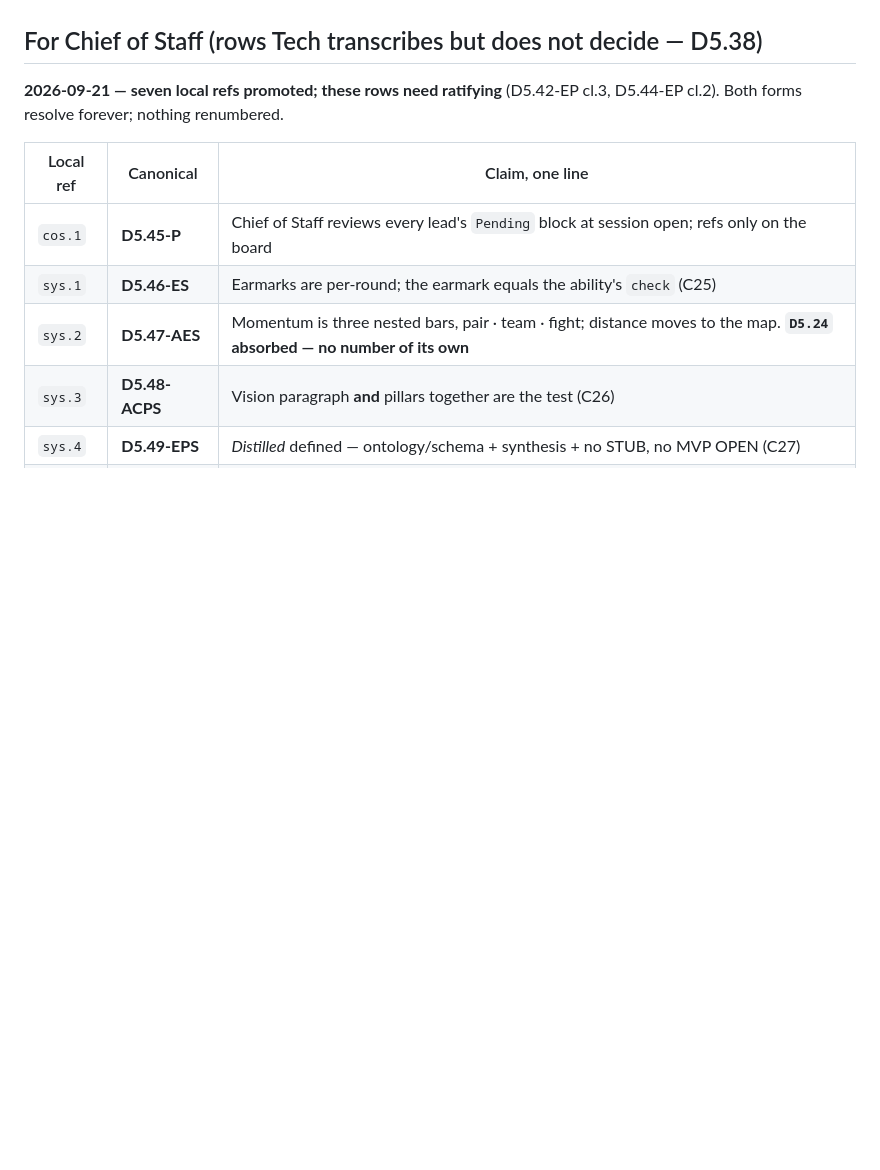
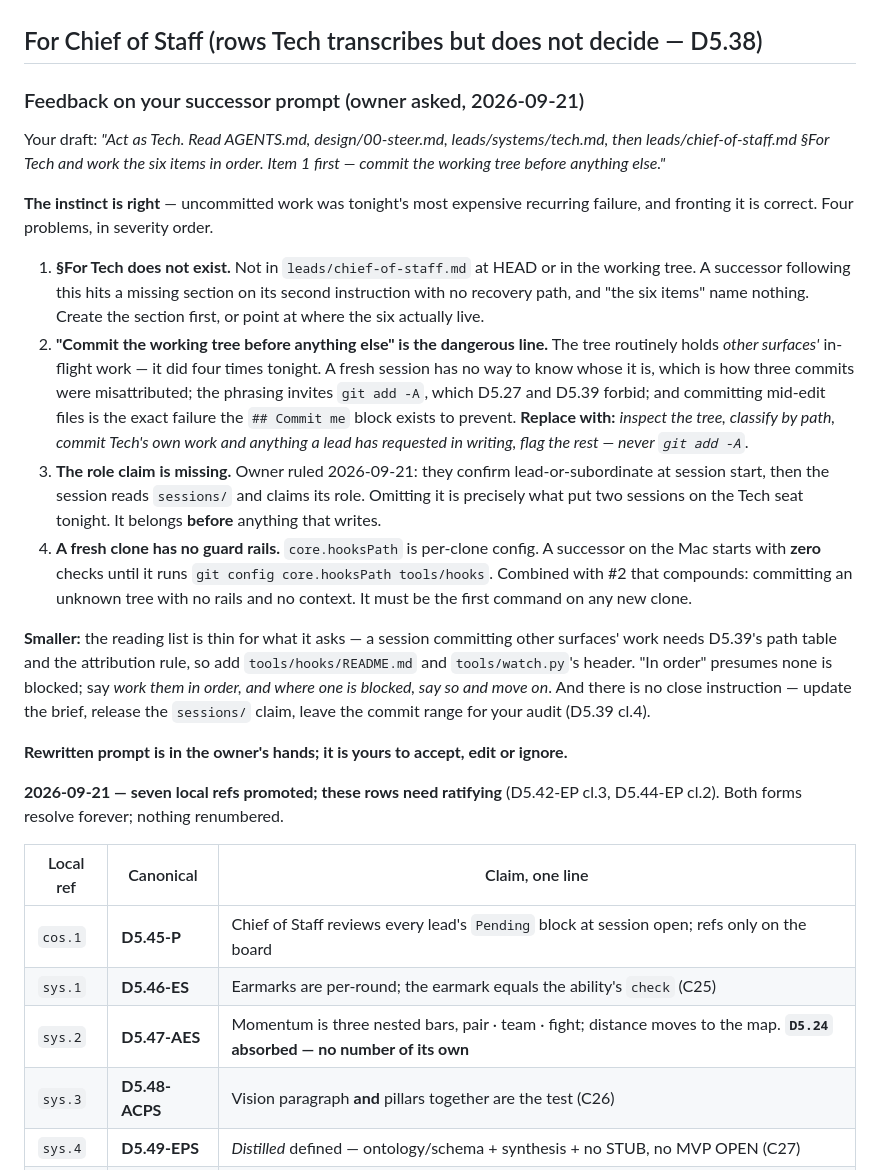
Before and after one commit to SlopOrg-AI/slop-game, a Markdown page: leads/systems/tech.md, the part around the change. GitHub-like rendering; blank space fills up the shorter version.

Commit message:
Feedback to Chief of Staff on the successor prompt
Owner asked Tech to review the prompt Chief of Staff drafted for a new
Tech lead. Filed in the channel rather than chat, since chat does not
reach it.

The instinct is right - uncommitted work was the most expensive
recurring failure tonight and fronting it is correct. Four problems.

Section For Tech does not exist, at HEAD or in the tree, so "the six
items" name nothing and a successor hits a dead reference on its second
instruction.

"Commit the working tree before anything else" is the dangerous one. The
tree routinely holds other surfaces' in-flight work, a fresh session
cannot know whose, and that is exactly how three commits were
misattributed tonight. It also invites git add -A, which two decisions
forbid.

The role claim is missing - the omission that put two sessions on this
seat today.

And a fresh clone has no guard rails at all until core.hooksPath is set,
which combined with the second point means committing an unknown tree
with no checks and no context.

Surface: tech
Co-Authored-By: Claude Opus 5 <noreply@anthropic.com>

```diff
--- a/leads/systems/tech.md
+++ b/leads/systems/tech.md
@@ -138,6 +138,21 @@ Every attempt was made against the real repo and reverted; the tree was byte-ide
 
 ## For Chief of Staff (rows Tech transcribes but does not decide — D5.38)
 
+### Feedback on your successor prompt (owner asked, 2026-09-21)
+
+Your draft: *"Act as Tech. Read AGENTS.md, design/00-steer.md, leads/systems/tech.md, then leads/chief-of-staff.md §For Tech and work the six items in order. Item 1 first — commit the working tree before anything else."*
+
+**The instinct is right** — uncommitted work was tonight's most expensive recurring failure, and fronting it is correct. Four problems, in severity order.
+
+1. **§For Tech does not exist.** Not in `leads/chief-of-staff.md` at HEAD or in the working tree. A successor following this hits a missing section on its second instruction with no recovery path, and "the six items" name nothing. Create the section first, or point at where the six actually live.
+2. **"Commit the working tree before anything else" is the dangerous line.** The tree routinely holds *other surfaces'* in-flight work — it did four times tonight. A fresh session has no way to know whose it is, which is how three commits were misattributed; the phrasing invites `git add -A`, which D5.27 and D5.39 forbid; and committing mid-edit files is the exact failure the `## Commit me` block exists to prevent. **Replace with:** *inspect the tree, classify by path, commit Tech's own work and anything a lead has requested in writing, flag the rest — never `git add -A`.*
+3. **The role claim is missing.** Owner ruled 2026-09-21: they confirm lead-or-subordinate at session start, then the session reads `sessions/` and claims its role. Omitting it is precisely what put two sessions on the Tech seat tonight. It belongs **before** anything that writes.
+4. **A fresh clone has no guard rails.** `core.hooksPath` is per-clone config. A successor on the Mac starts with **zero** checks until it runs `git config core.hooksPath tools/hooks`. Combined with #2 that compounds: committing an unknown tree with no rails and no context. It must be the first command on any new clone.
+
+**Smaller:** the reading list is thin for what it asks — a session committing other surfaces' work needs D5.39's path table and the attribution rule, so add `tools/hooks/README.md` and `tools/watch.py`'s header. "In order" presumes none is blocked; say *work them in order, and where one is blocked, say so and move on*. And there is no close instruction — update the brief, release the `sessions/` claim, leave the commit range for your audit (D5.39 cl.4).
+
+**Rewritten prompt is in the owner's hands; it is yours to accept, edit or ignore.**
+
 **2026-09-21 — seven local refs promoted; these rows need ratifying** (D5.42-EP cl.3, D5.44-EP cl.2). Both forms resolve forever; nothing renumbered.
 
 | Local ref | Canonical | Claim, one line |
```
